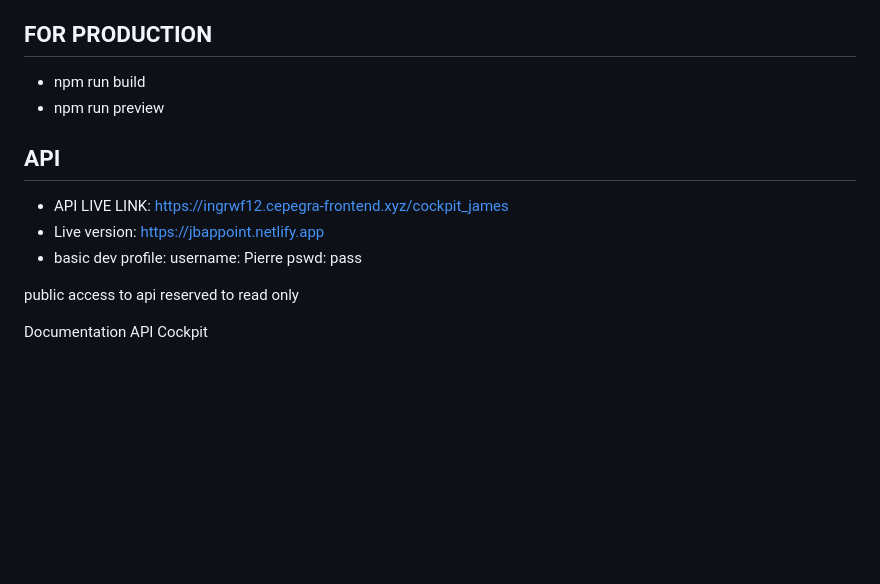
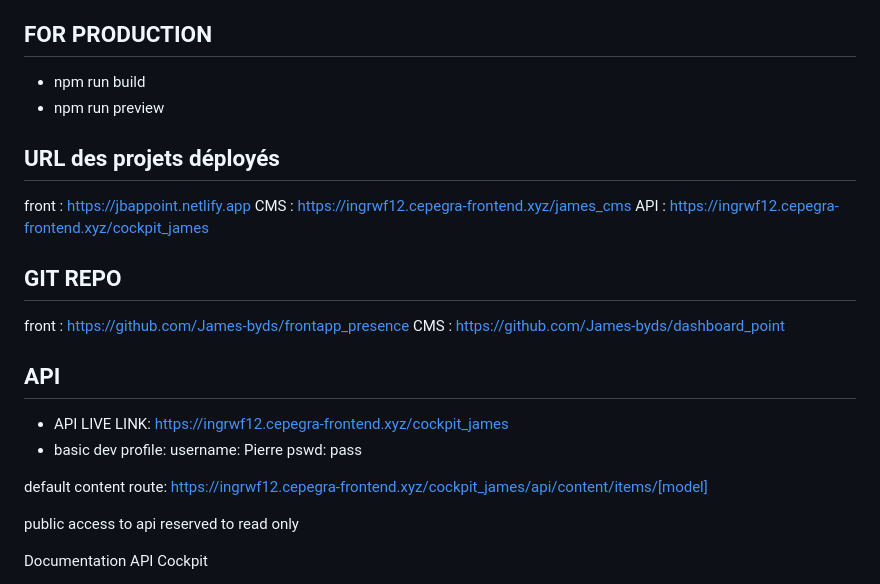
Before and after one commit to James-byds/frontapp_presence, a Markdown page: README.md, the part around the change. Rendered like a GitHub page; blank space fills up the shorter version.

Commit message:
add_api_default

```diff
--- a/README.md
+++ b/README.md
@@ -9,13 +9,25 @@
 - npm run build
 - npm run preview
 
+## URL des projets déployés
+
+front : https://jbappoint.netlify.app
+CMS : https://ingrwf12.cepegra-frontend.xyz/james_cms
+API : https://ingrwf12.cepegra-frontend.xyz/cockpit_james
+
+## GIT REPO
+
+front : https://github.com/James-byds/frontapp_presence
+CMS : https://github.com/James-byds/dashboard_point
+
 ## API
 
 - API LIVE LINK: https://ingrwf12.cepegra-frontend.xyz/cockpit_james
-- Live version: https://jbappoint.netlify.app
 - basic dev profile:
 username: Pierre
 pswd: pass
+
+default content route: https://ingrwf12.cepegra-frontend.xyz/cockpit_james/api/content/items/[model]
 
 public access to api reserved to read only
 
```
